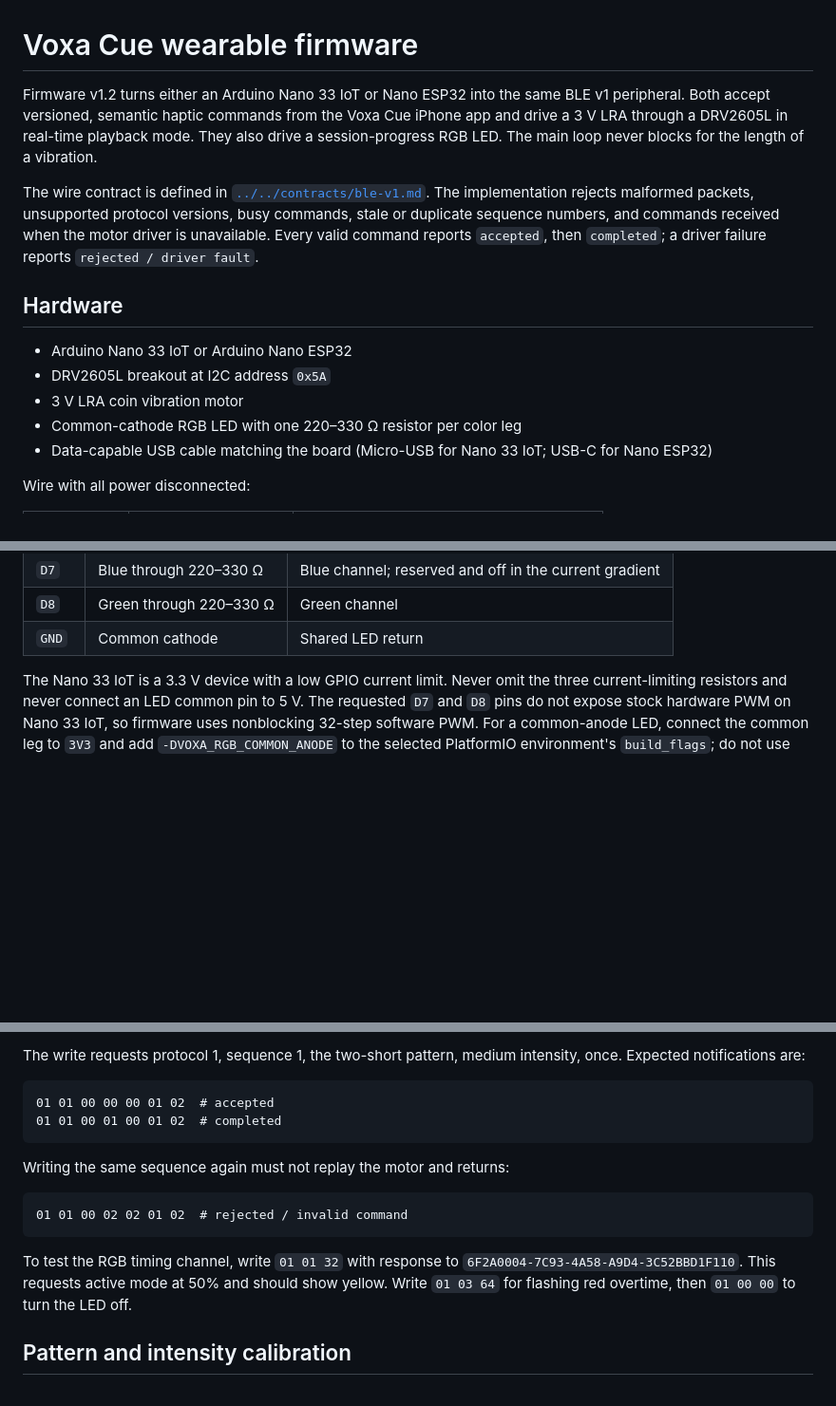
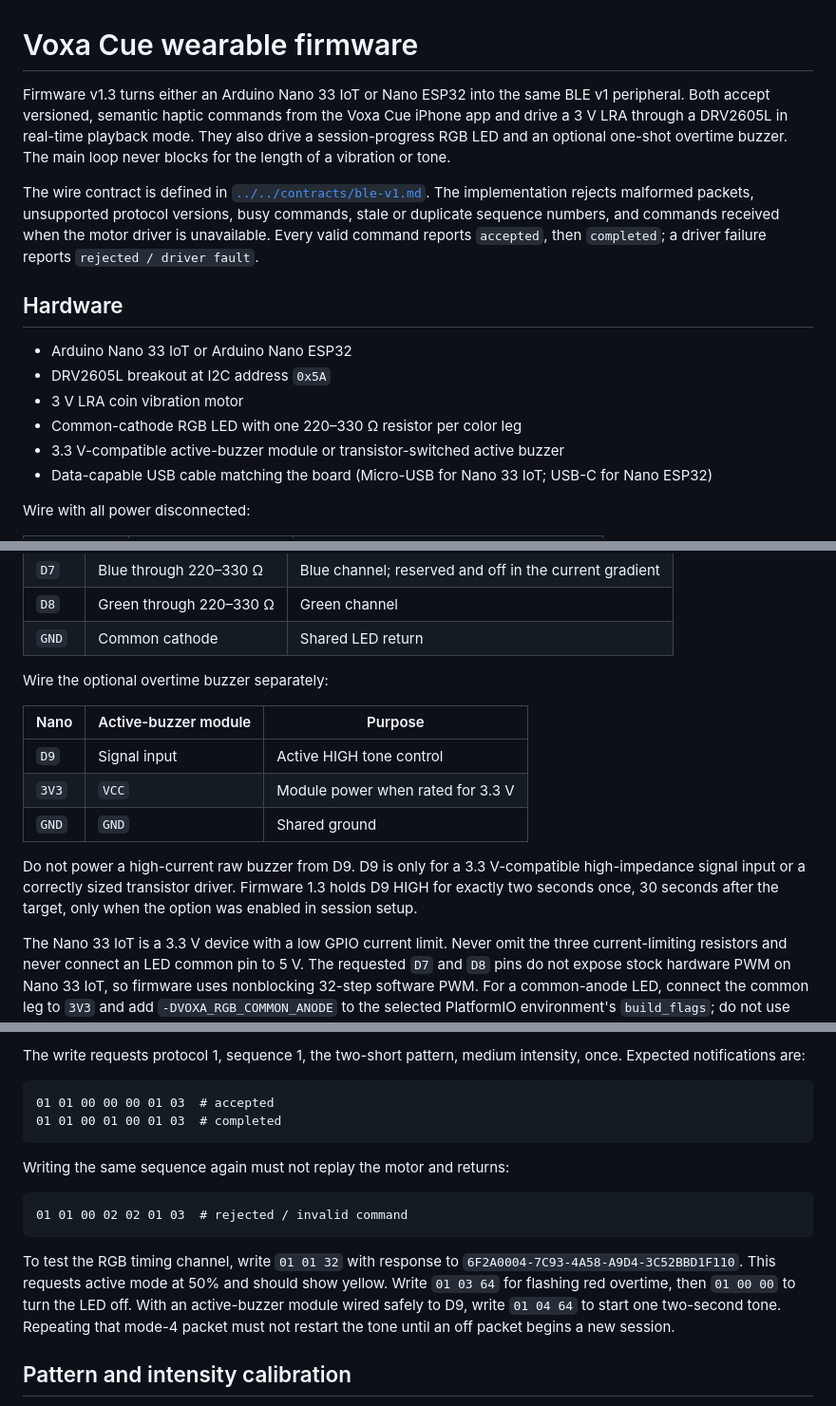
Before and after one commit to amaar-mc/voxa-cue, a Markdown page: firmware/voxa-wearable/README.md, 3 parts joined by grey strips. Shown at 95% size. Drawn GitHub-style; blank space fills up the shorter version.

````diff
--- a/firmware/voxa-wearable/README.md
+++ b/firmware/voxa-wearable/README.md
@@ -1,10 +1,11 @@
 # Voxa Cue wearable firmware
 
-Firmware v1.2 turns either an Arduino Nano 33 IoT or Nano ESP32 into the same
+Firmware v1.3 turns either an Arduino Nano 33 IoT or Nano ESP32 into the same
 BLE v1 peripheral. Both accept versioned, semantic haptic commands from the
 Voxa Cue iPhone app and drive a 3 V LRA through a DRV2605L in real-time
-playback mode. They also drive a session-progress RGB LED. The main loop never
-blocks for the length of a vibration.
+playback mode. They also drive a session-progress RGB LED and an optional
+one-shot overtime buzzer. The main loop never blocks for the length of a
+vibration or tone.
 
 The wire contract is defined in [`../../contracts/ble-v1.md`](../../contracts/ble-v1.md).
 The implementation rejects malformed packets, unsupported protocol versions,
@@ -18,6 +19,7 @@ the motor driver is unavailable. Every valid command reports `accepted`, then
 - DRV2605L breakout at I2C address `0x5A`
 - 3 V LRA coin vibration motor
 - Common-cathode RGB LED with one 220–330 Ω resistor per color leg
+- 3.3 V-compatible active-buzzer module or transistor-switched active buzzer
 - Data-capable USB cable matching the board (Micro-USB for Nano 33 IoT;
   USB-C for Nano ESP32)
 
@@ -39,6 +41,19 @@ Wire the session light separately:
 | `D7` | Blue through 220–330 Ω | Blue channel; reserved and off in the current gradient |
 | `D8` | Green through 220–330 Ω | Green channel |
 | `GND` | Common cathode | Shared LED return |
+
+Wire the optional overtime buzzer separately:
+
+| Nano | Active-buzzer module | Purpose |
+| --- | --- | --- |
+| `D9` | Signal input | Active HIGH tone control |
+| `3V3` | `VCC` | Module power when rated for 3.3 V |
+| `GND` | `GND` | Shared ground |
+
+Do not power a high-current raw buzzer from D9. D9 is only for a
+3.3 V-compatible high-impedance signal input or a correctly sized transistor
+driver. Firmware 1.3 holds D9 HIGH for exactly two seconds once, 30 seconds
+after the target, only when the option was enabled in session setup.
 
 The Nano 33 IoT is a 3.3 V device with a low GPIO current limit. Never omit
 the three current-limiting resistors and never connect an LED common pin to 5 V.
@@ -170,20 +185,22 @@ The write requests protocol 1, sequence 1, the two-short pattern, medium
 intensity, once. Expected notifications are:
 
 ```text
-01 01 00 00 00 01 02  # accepted
-01 01 00 01 00 01 02  # completed
+01 01 00 00 00 01 03  # accepted
+01 01 00 01 00 01 03  # completed
 ```
 
 Writing the same sequence again must not replay the motor and returns:
 
 ```text
-01 01 00 02 02 01 02  # rejected / invalid command
+01 01 00 02 02 01 03  # rejected / invalid command
 ```
 
 To test the RGB timing channel, write `01 01 32` with response to
 `6F2A0004-7C93-4A58-A9D4-3C52BBD1F110`. This requests active mode at 50% and
 should show yellow. Write `01 03 64` for flashing red overtime, then `01 00 00`
-to turn the LED off.
+to turn the LED off. With an active-buzzer module wired safely to D9, write
+`01 04 64` to start one two-second tone. Repeating that mode-4 packet must not
+restart the tone until an off packet begins a new session.
 
 ## Pattern and intensity calibration
 
````
Also changed, not shown: other parts of firmware/voxa-wearable/README.md (+3 -3 lines), contracts/ble-v1.md (+15 -3 lines).
